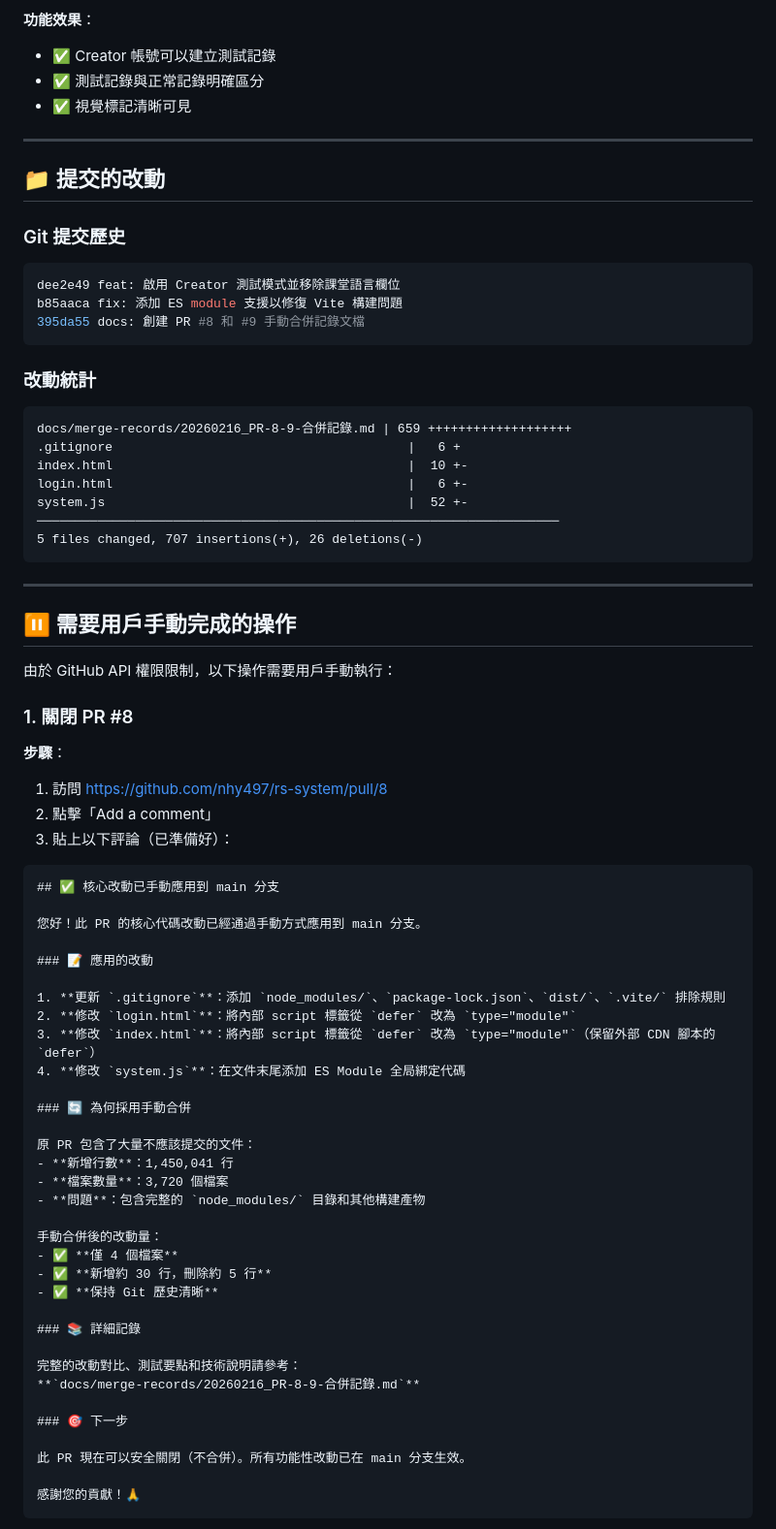
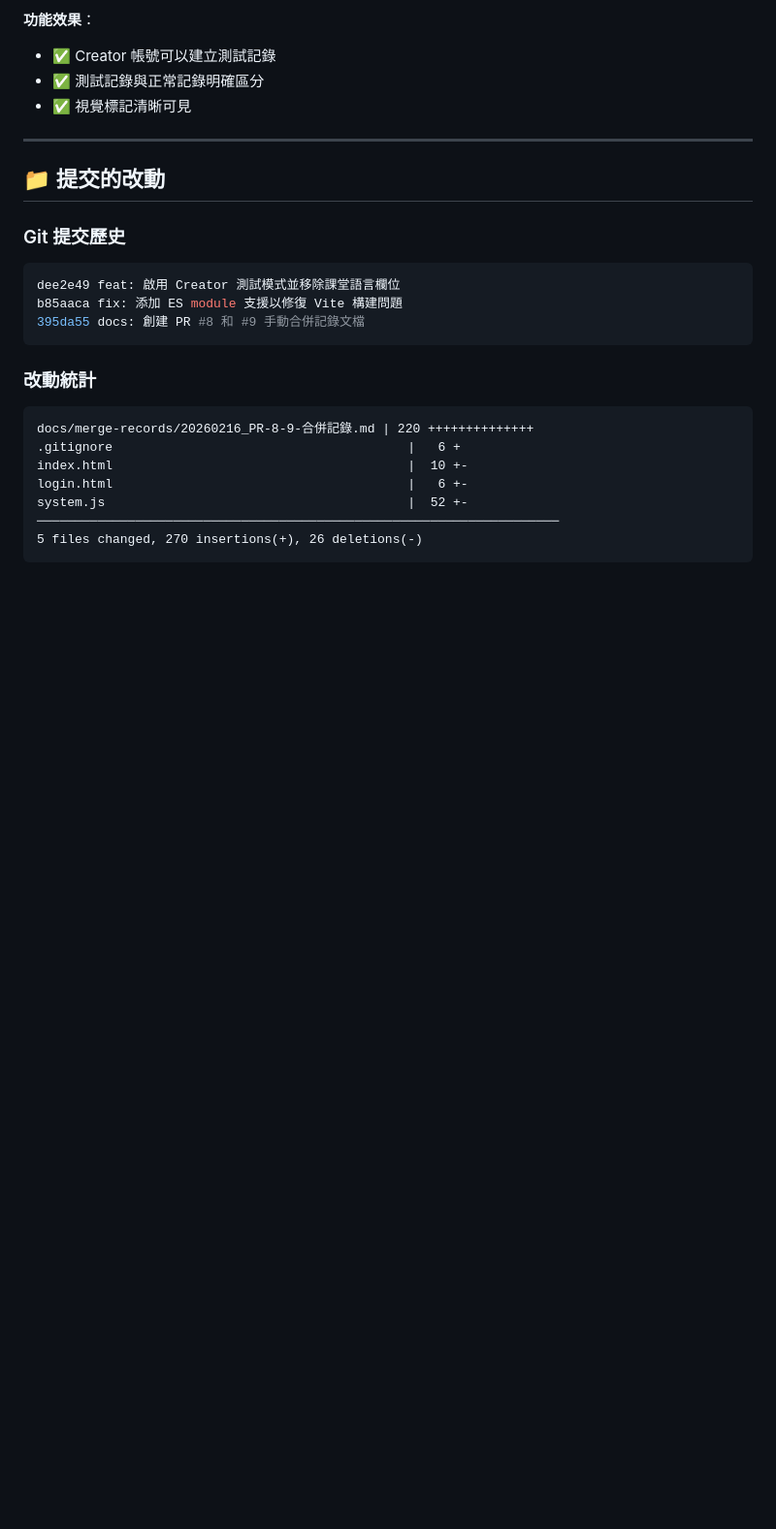
Before and after one commit to nhy497/rs-system, a Markdown page: docs/merge-records/EXECUTION_REPORT.md, the part around one of its changes. Shown at 97% size. Rendered like a GitHub page; blank space fills up the shorter version.

````diff
--- a/docs/merge-records/EXECUTION_REPORT.md
+++ b/docs/merge-records/EXECUTION_REPORT.md
@@ -108,61 +85,11 @@ b85aaca fix: 添加 ES module 支援以修復 Vite 構建問題
 ### 改動統計
 
 ```
-docs/merge-records/20260216_PR-8-9-合併記錄.md | 659 +++++++++++++++++++
+docs/merge-records/20260216_PR-8-9-合併記錄.md | 220 ++++++++++++++
 .gitignore                                       |   6 +
 index.html                                       |  10 +-
 login.html                                       |   6 +-
 system.js                                        |  52 +-
 ─────────────────────────────────────────────────────────────────────
-5 files changed, 707 insertions(+), 26 deletions(-)
+5 files changed, 270 insertions(+), 26 deletions(-)
 ```
-
----
-
-## ⏸️ 需要用戶手動完成的操作
-
-由於 GitHub API 權限限制，以下操作需要用戶手動執行：
-
-### 1. 關閉 PR #8
-
-**步驟**：
-1. 訪問 https://github.com/nhy497/rs-system/pull/8
-2. 點擊「Add a comment」
-3. 貼上以下評論（已準備好）：
-
-```markdown
-## ✅ 核心改動已手動應用到 main 分支
-
-您好！此 PR 的核心代碼改動已經通過手動方式應用到 main 分支。
-
-### 📝 應用的改動
-
-1. **更新 `.gitignore`**：添加 `node_modules/`、`package-lock.json`、`dist/`、`.vite/` 排除規則
-2. **修改 `login.html`**：將內部 script 標籤從 `defer` 改為 `type="module"`
-3. **修改 `index.html`**：將內部 script 標籤從 `defer` 改為 `type="module"`（保留外部 CDN 腳本的 `defer`）
-4. **修改 `system.js`**：在文件末尾添加 ES Module 全局綁定代碼
-
-### 🔄 為何採用手動合併
-
-原 PR 包含了大量不應該提交的文件：
-- **新增行數**：1,450,041 行
-- **檔案數量**：3,720 個檔案
-- **問題**：包含完整的 `node_modules/` 目錄和其他構建產物
-
-手動合併後的改動量：
-- ✅ **僅 4 個檔案**
-- ✅ **新增約 30 行，刪除約 5 行**
-- ✅ **保持 Git 歷史清晰**
-
-### 📚 詳細記錄
-
-完整的改動對比、測試要點和技術說明請參考：
-**`docs/merge-records/20260216_PR-8-9-合併記錄.md`**
-
-### 🎯 下一步
-
-此 PR 現在可以安全關閉（不合併）。所有功能性改動已在 main 分支生效。
-
-感謝您的貢獻！🙏
-```
-
````
Also changed, not shown: other parts of docs/merge-records/EXECUTION_REPORT.md (+24 -182 lines).
